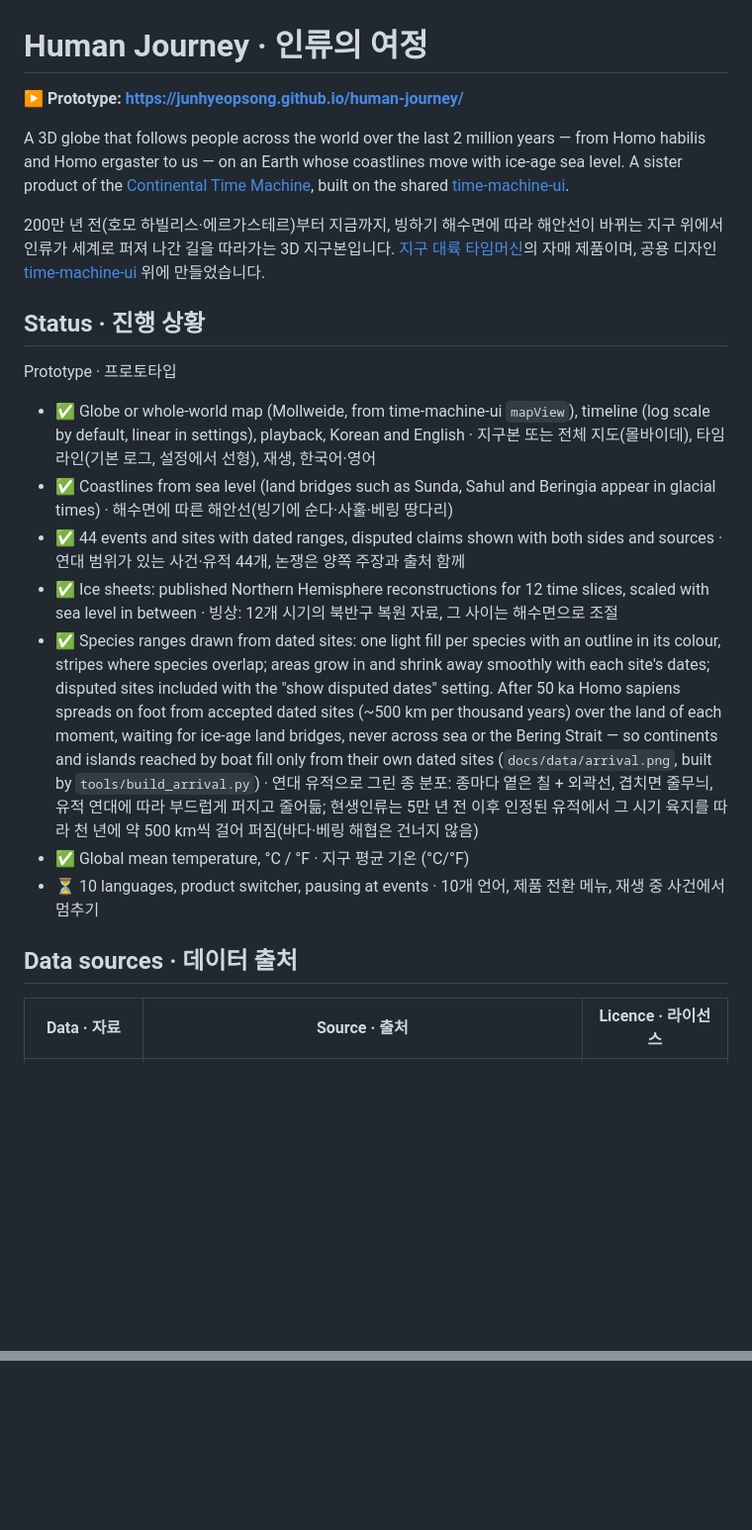
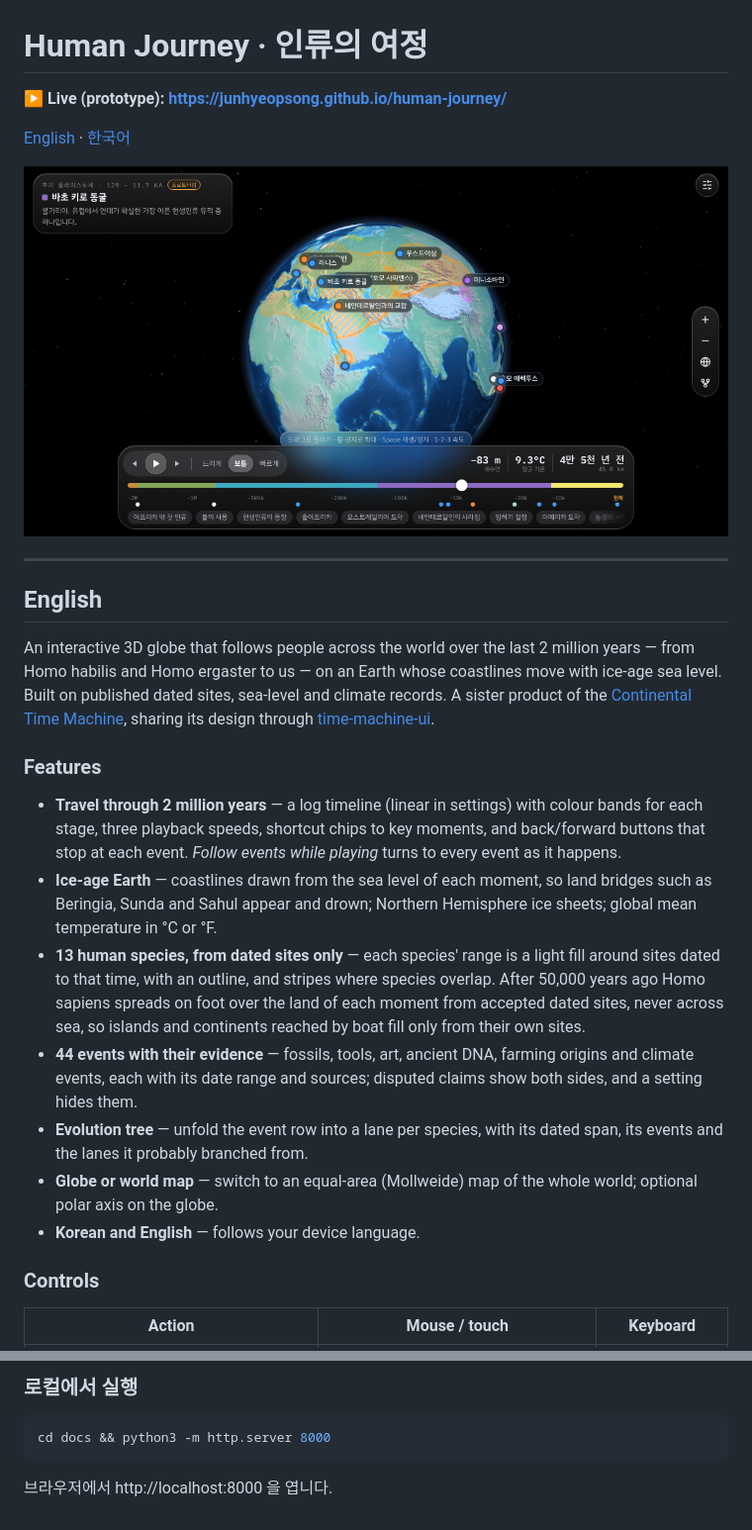
Before and after one commit to JunhyeopSong/human-journey, a Markdown page: README.md, 2 parts joined by grey strips. Shown at 99% size. Drawn GitHub-style; pictures changed too: docs/og.png (added); blank space fills up the shorter version.

````diff
--- a/README.md
+++ b/README.md
@@ -1,23 +1,26 @@
 # Human Journey · 인류의 여정
 
-**▶ Prototype: https://junhyeopsong.github.io/human-journey/**
+**▶ Live (prototype): https://junhyeopsong.github.io/human-journey/**
 
-A 3D globe that follows people across the world over the last 2 million years — from Homo habilis and Homo ergaster to us — on an Earth whose coastlines move with ice-age sea level. A sister product of the [Continental Time Machine](https://junhyeopsong.github.io/earth-time-machine/), built on the shared [time-machine-ui](https://github.com/JunhyeopSong/time-machine-ui).
+[English](#english) · [한국어](#한국어)
 
-200만 년 전(호모 하빌리스·에르가스테르)부터 지금까지, 빙하기 해수면에 따라 해안선이 바뀌는 지구 위에서 인류가 세계로 퍼져 나간 길을 따라가는 3D 지구본입니다. [지구 대륙 타임머신](https://junhyeopsong.github.io/earth-time-machine/)의 자매 제품이며, 공용 디자인 [time-machine-ui](https://github.com/JunhyeopSong/time-machine-ui) 위에 만들었습니다.
+![Human Journey](docs/og.png)
 
-## Status · 진행 상황
+---
 
-Prototype · 프로토타입
-- ✅ Globe or whole-world map (Mollweide, from time-machine-ui `mapView`), timeline (log scale by default, linear in settings), playback, Korean and English · 지구본 또는 전체 지도(몰바이데), 타임라인(기본 로그, 설정에서 선형), 재생, 한국어·영어
-- ✅ Coastlines from sea level (land bridges such as Sunda, Sahul and Beringia appear in glacial times) · 해수면에 따른 해안선(빙기에 순다·사훌·베링 땅다리)
-- ✅ 44 events and sites with dated ranges, disputed claims shown with both sides and sources · 연대 범위가 있는 사건·유적 44개, 논쟁은 양쪽 주장과 출처 함께
-- ✅ Ice sheets: published Northern Hemisphere reconstructions for 12 time slices, scaled with sea level in between · 빙상: 12개 시기의 북반구 복원 자료, 그 사이는 해수면으로 조절
-- ✅ Species ranges drawn from dated sites: one light fill per species with an outline in its colour, stripes where species overlap; areas grow in and shrink away smoothly with each site's dates; disputed sites included with the "show disputed dates" setting. After 50 ka Homo sapiens spreads on foot from accepted dated sites (~500 km per thousand years) over the land of each moment, waiting for ice-age land bridges, never across sea or the Bering Strait — so continents and islands reached by boat fill only from their own dated sites (`docs/data/arrival.png`, built by `tools/build_arrival.py`) · 연대 유적으로 그린 종 분포: 종마다 옅은 칠 + 외곽선, 겹치면 줄무늬, 유적 연대에 따라 부드럽게 퍼지고 줄어듦; 현생인류는 5만 년 전 이후 인정된 유적에서 그 시기 육지를 따라 천 년에 약 500 km씩 걸어 퍼짐(바다·베링 해협은 건너지 않음)
-- ✅ Global mean temperature, °C / °F · 지구 평균 기온 (°C/°F)
-- ⏳ 10 languages, product switcher, pausing at events · 10개 언어, 제품 전환 메뉴, 재생 중 사건에서 멈추기
+## English
 
-## Data sources · 데이터 출처
+An interactive 3D globe that follows people across the world over the last 2 million years — from Homo habilis and Homo ergaster to us — on an Earth whose coastlines move with ice-age sea level. Built on published dated sites, sea-level and climate records. A sister product of the [Continental Time Machine](https://junhyeopsong.github.io/earth-time-machine/), sharing its design through [time-machine-ui](https://github.com/JunhyeopSong/time-machine-ui).
 
-| Data · 자료 | Source · 출처 | Licence · 라이선스 |
+### Features
+- **Travel through 2 million years** — a log timeline (linear in settings) with colour bands for each stage, three playback speeds, shortcut chips to key moments, and back/forward buttons that stop at each event. *Follow events while playing* turns to every event as it happens.
+- **Ice-age Earth** — coastlines drawn from the sea level of each moment, so land bridges such as Beringia, Sunda and Sahul appear and drown; Northern Hemisphere ice sheets; global mean temperature in °C or °F.
+- **13 human species, from dated sites only** — each species' range is a light fill around sites dated to that time, with an outline, and stripes where species overlap. After 50,000 years ago Homo sapiens spreads on foot over the land of each moment from accepted dated sites, never across sea, so islands and continents reached by boat fill only from their own sites.
+- **44 events with their evidence** — fossils, tools, art, ancient DNA, farming origins and climate events, each with its date range and sources; disputed claims show both sides, and a setting hides them.
+- **Evolution tree** — unfold the event row into a lane per species, with its dated span, its events and the lanes it probably branched from.
+- **Globe or world map** — switch to an equal-area (Mollweide) map of the whole world; optional polar axis on the globe.
+- **Korean and English** — follows your device language.
+
+### Controls
+| Action | Mouse / touch | Keyboard |
 |---|---|---|
@@ -35,0 +97,5 @@ Prototype · 프로토타입
+### 로컬에서 실행
+```bash
+cd docs && python3 -m http.server 8000
+```
+브라우저에서 http://localhost:8000 을 엽니다.
````
Also changed, not shown: other parts of README.md (+68 -10 lines), 1 other file.
